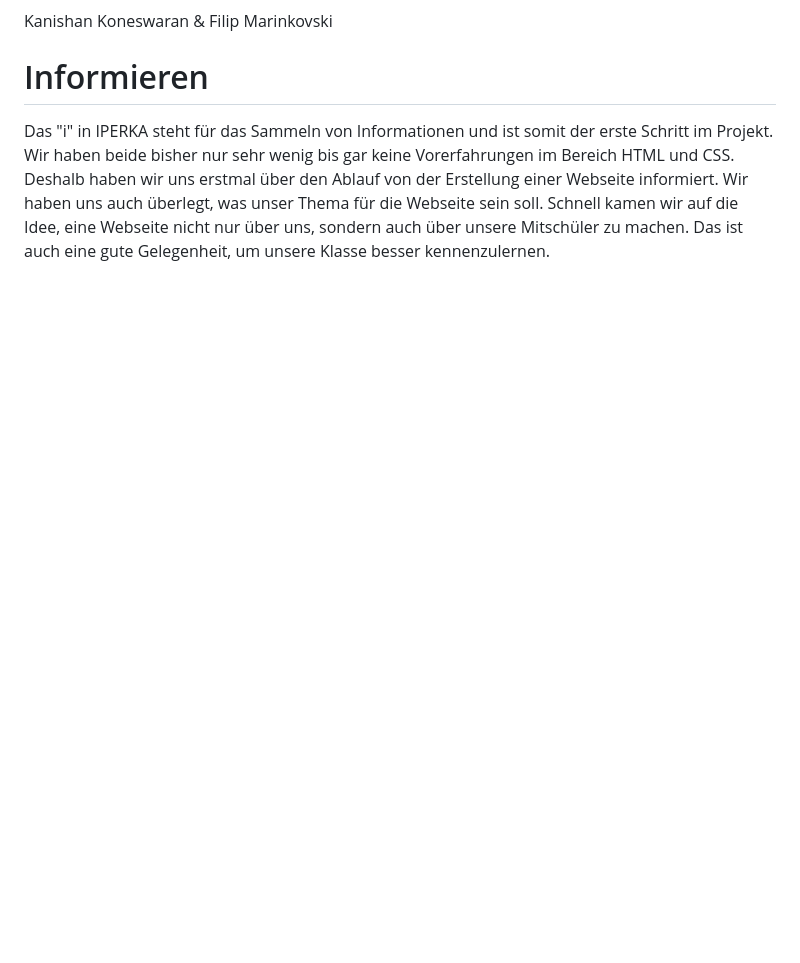
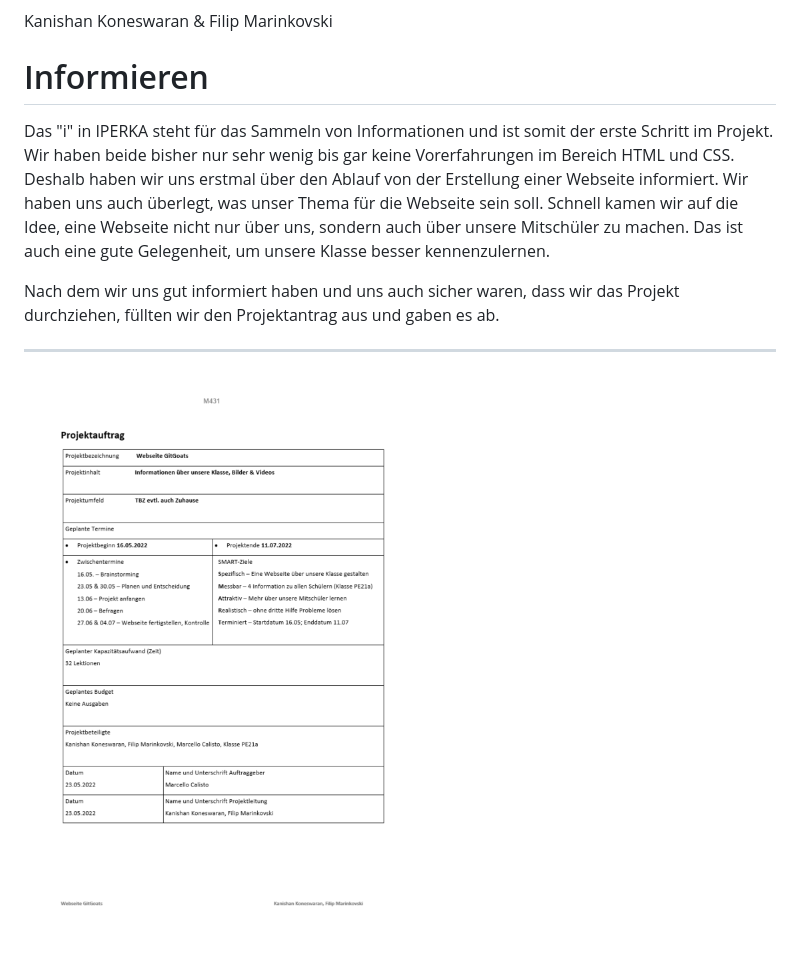
Before and after one commit to kanishankoneswaran/M431-GitGoats, a Markdown page: I - Informieren.md, the part around the change. Rendered like a GitHub page; pictures changed too: Projektantrag.png (added); blank space fills up the shorter version.

Commit message:
Projektantrag

```diff
--- a/I - Informieren.md
+++ b/I - Informieren.md
@@ -5,3 +5,10 @@ Kanishan Koneswaran & Filip Marinkovski
 # Informieren
 
 Das "i" in IPERKA steht für das Sammeln von Informationen und ist somit der erste Schritt im Projekt. Wir haben beide bisher nur sehr wenig bis gar keine Vorerfahrungen im Bereich HTML und CSS. Deshalb haben wir uns erstmal über den Ablauf von der Erstellung einer Webseite informiert. Wir haben uns auch überlegt, was unser Thema für die Webseite sein soll. Schnell kamen wir auf die Idee, eine Webseite nicht nur über uns, sondern auch über unsere Mitschüler zu machen. Das ist auch eine gute Gelegenheit, um unsere Klasse besser kennenzulernen.
+
+Nach dem wir uns gut informiert haben und uns auch sicher waren, dass wir das Projekt durchziehen, füllten wir den Projektantrag aus und gaben es ab.
+
+-----
+
+
+![](Projektantrag.png)
```
